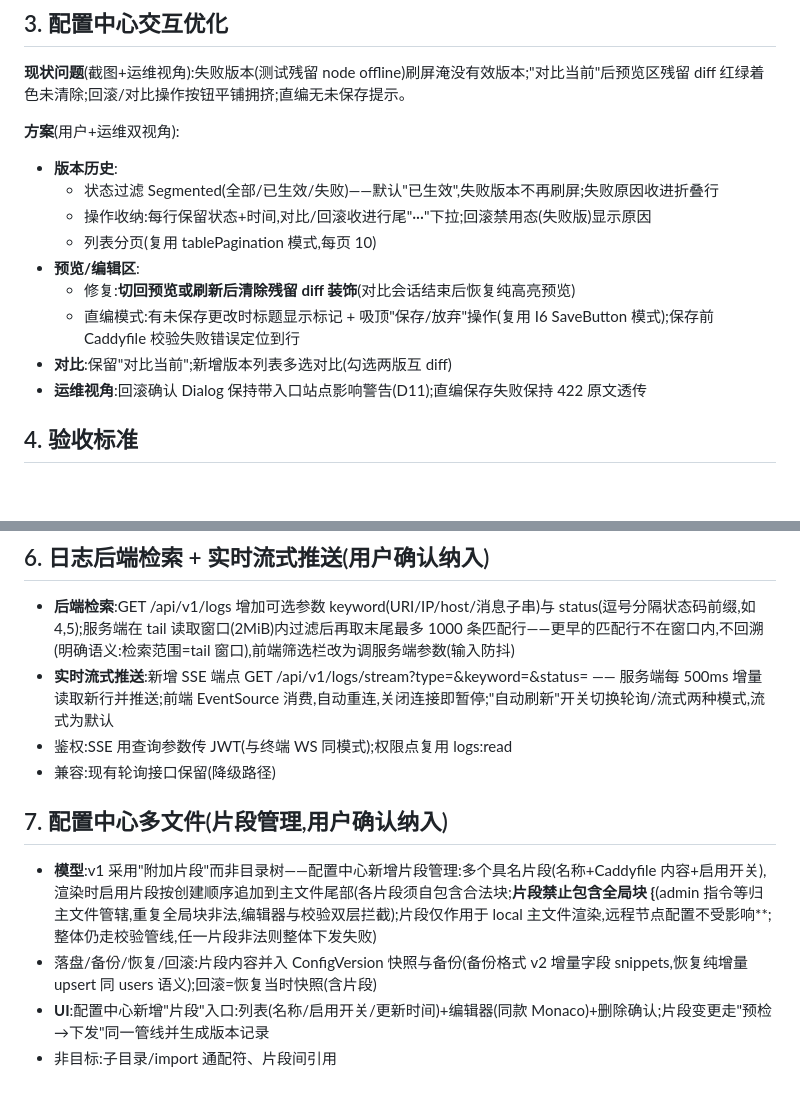
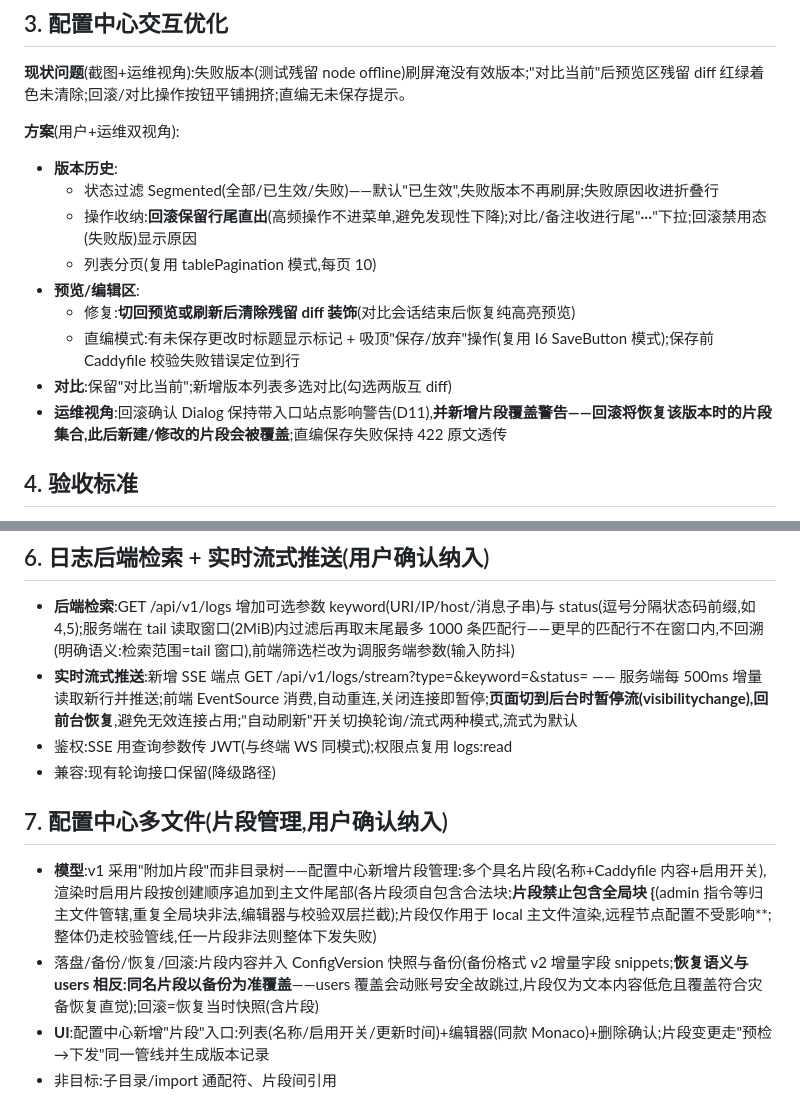
Before and after one commit to realqingtian/Caddy-Panel, a Markdown page: docs/20261011-logux-design.md, 2 parts joined by grey strips. GitHub-like rendering; blank space fills up the shorter version.

Commit message:
docs(日志与配置中心体验优化): 多视角审查修订 —— 操作发现性/SSE 后台暂停/回滚片段警告/片段恢复语义

```diff
--- a/docs/20261011-logux-design.md
+++ b/docs/20261011-logux-design.md
@@ -37,13 +37,13 @@
 
 - **版本历史**:
   - 状态过滤 Segmented(全部/已生效/失败)——默认"已生效",失败版本不再刷屏;失败原因收进折叠行
-  - 操作收纳:每行保留状态+时间,对比/回滚收进行尾"···"下拉;回滚禁用态(失败版)显示原因
+  - 操作收纳:**回滚保留行尾直出**(高频操作不进菜单,避免发现性下降);对比/备注收进行尾"···"下拉;回滚禁用态(失败版)显示原因
   - 列表分页(复用 tablePagination 模式,每页 10)
 - **预览/编辑区**:
   - 修复:**切回预览或刷新后清除残留 diff 装饰**(对比会话结束后恢复纯高亮预览)
   - 直编模式:有未保存更改时标题显示标记 + 吸顶"保存/放弃"操作(复用 I6 SaveButton 模式);保存前 Caddyfile 校验失败错误定位到行
 - **对比**:保留"对比当前";新增版本列表多选对比(勾选两版互 diff)
-- **运维视角**:回滚确认 Dialog 保持带入口站点影响警告(D11);直编保存失败保持 422 原文透传
+- **运维视角**:回滚确认 Dialog 保持带入口站点影响警告(D11),**并新增片段覆盖警告——回滚将恢复该版本时的片段集合,此后新建/修改的片段会被覆盖**;直编保存失败保持 422 原文透传
 
 ## 4. 验收标准
 
@@ -55,14 +55,14 @@
 ## 6. 日志后端检索 + 实时流式推送(用户确认纳入)
 
 - **后端检索**:GET /api/v1/logs 增加可选参数 keyword(URI/IP/host/消息子串)与 status(逗号分隔状态码前缀,如 4,5);服务端在 tail 读取窗口(2MiB)内过滤后再取末尾最多 1000 条匹配行——更早的匹配行不在窗口内,不回溯(明确语义:检索范围=tail 窗口),前端筛选栏改为调服务端参数(输入防抖)
-- **实时流式推送**:新增 SSE 端点 GET /api/v1/logs/stream?type=&keyword=&status= —— 服务端每 500ms 增量读取新行并推送;前端 EventSource 消费,自动重连,关闭连接即暂停;"自动刷新"开关切换轮询/流式两种模式,流式为默认
+- **实时流式推送**:新增 SSE 端点 GET /api/v1/logs/stream?type=&keyword=&status= —— 服务端每 500ms 增量读取新行并推送;前端 EventSource 消费,自动重连,关闭连接即暂停;**页面切到后台时暂停流(visibilitychange),回前台恢复**,避免无效连接占用;"自动刷新"开关切换轮询/流式两种模式,流式为默认
 - 鉴权:SSE 用查询参数传 JWT(与终端 WS 同模式);权限点复用 logs:read
 - 兼容:现有轮询接口保留(降级路径)
 
 ## 7. 配置中心多文件(片段管理,用户确认纳入)
 
 - **模型**:v1 采用"附加片段"而非目录树——配置中心新增片段管理:多个具名片段(名称+Caddyfile 内容+启用开关),渲染时启用片段按创建顺序追加到主文件尾部(各片段须自包含合法块;**片段禁止包含全局块 {**(admin 指令等归主文件管辖,重复全局块非法,编辑器与校验双层拦截);片段仅作用于 local 主文件渲染,远程节点配置不受影响**;整体仍走校验管线,任一片段非法则整体下发失败)
-- 落盘/备份/恢复/回滚:片段内容并入 ConfigVersion 快照与备份(备份格式 v2 增量字段 snippets,恢复纯增量 upsert 同 users 语义);回滚=恢复当时快照(含片段)
+- 落盘/备份/恢复/回滚:片段内容并入 ConfigVersion 快照与备份(备份格式 v2 增量字段 snippets;**恢复语义与 users 相反:同名片段以备份为准覆盖**——users 覆盖会动账号安全故跳过,片段仅为文本内容低危且覆盖符合灾备恢复直觉);回滚=恢复当时快照(含片段)
 - **UI**:配置中心新增"片段"入口:列表(名称/启用开关/更新时间)+编辑器(同款 Monaco)+删除确认;片段变更走"预检→下发"同一管线并生成版本记录
 - 非目标:子目录/import 通配符、片段间引用
 
```
